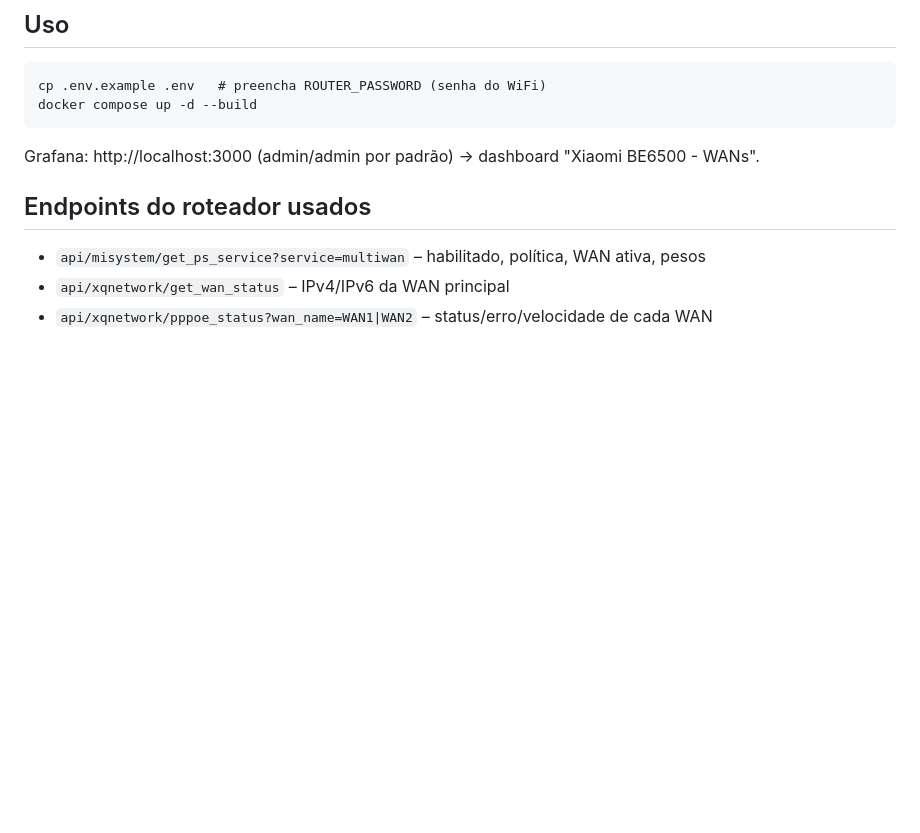
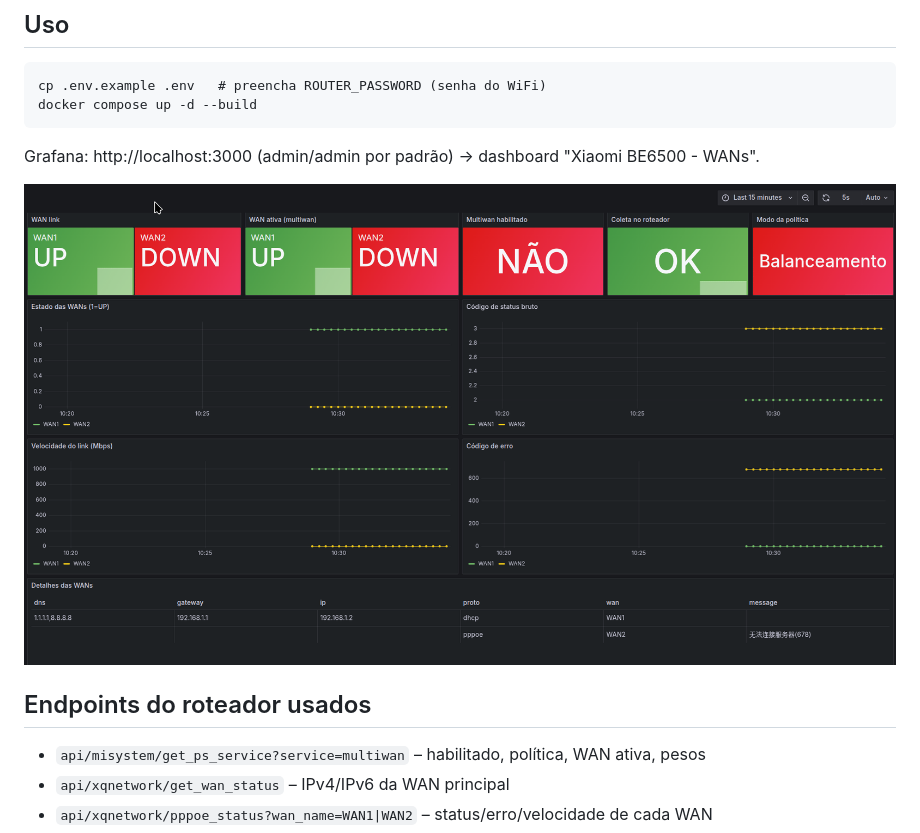
Before and after one commit to maypimentel/router-xiaomi-be6500-monitor, a Markdown page: README.md, the part around the change. Rendered like a GitHub page; pictures changed too: docs/images/WAN-dashbord.png (added); blank space fills up the shorter version.

Commit message:
Add WAN dashboard screenshot to README
Co-Authored-By: Claude Sonnet 5.5 <noreply@anthropic.com>

````diff
--- a/README.md
+++ b/README.md
@@ -8,6 +8,8 @@ cp .env.example .env   # preencha ROUTER_PASSWORD (senha do WiFi)
 docker compose up -d --build
 ```
 Grafana: http://localhost:3000 (admin/admin por padrão) → dashboard "Xiaomi BE6500 - WANs".
+
+![Dashboard WAN](./docs/images/WAN-dashbord.png)
 
 ## Endpoints do roteador usados
 - `api/misystem/get_ps_service?service=multiwan` – habilitado, política, WAN ativa, pesos
````
